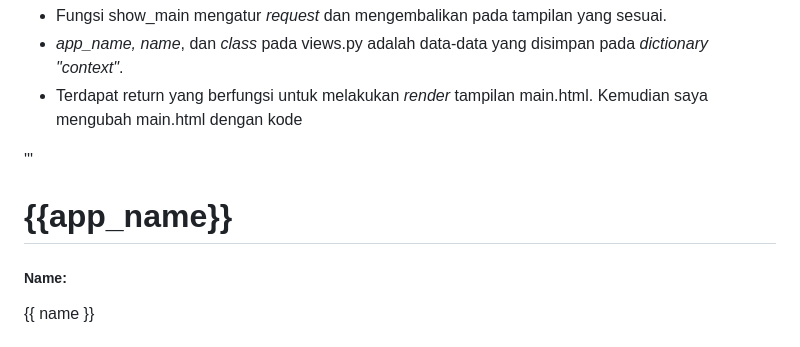
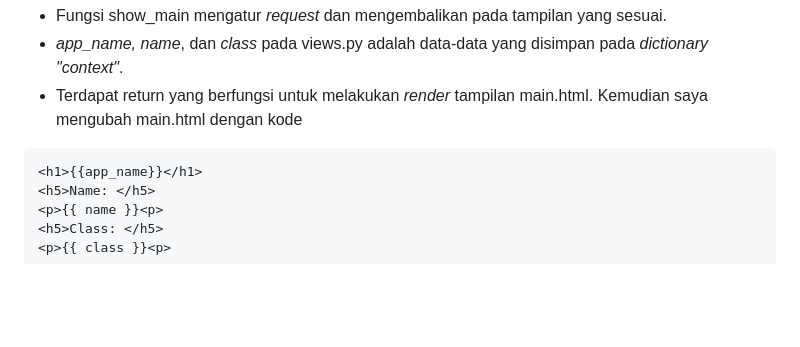
Before and after one commit to yodoj/dollova-store, a Markdown page: README.md, the part around the change. GitHub-like rendering; blank space fills up the shorter version.

````diff
--- a/README.md
+++ b/README.md
@@ -54,7 +54,8 @@ Berikut adalah kode yang saya tambahkan pada views.py.
 - Terdapat return yang berfungsi untuk melakukan *render* tampilan main.html.
 Kemudian saya mengubah main.html dengan kode
 
-'''<h1>{{app_name}}</h1>
+```html
+<h1>{{app_name}}</h1>
 <h5>Name: </h5>
 <p>{{ name }}<p>
 <h5>Class: </h5>
````
